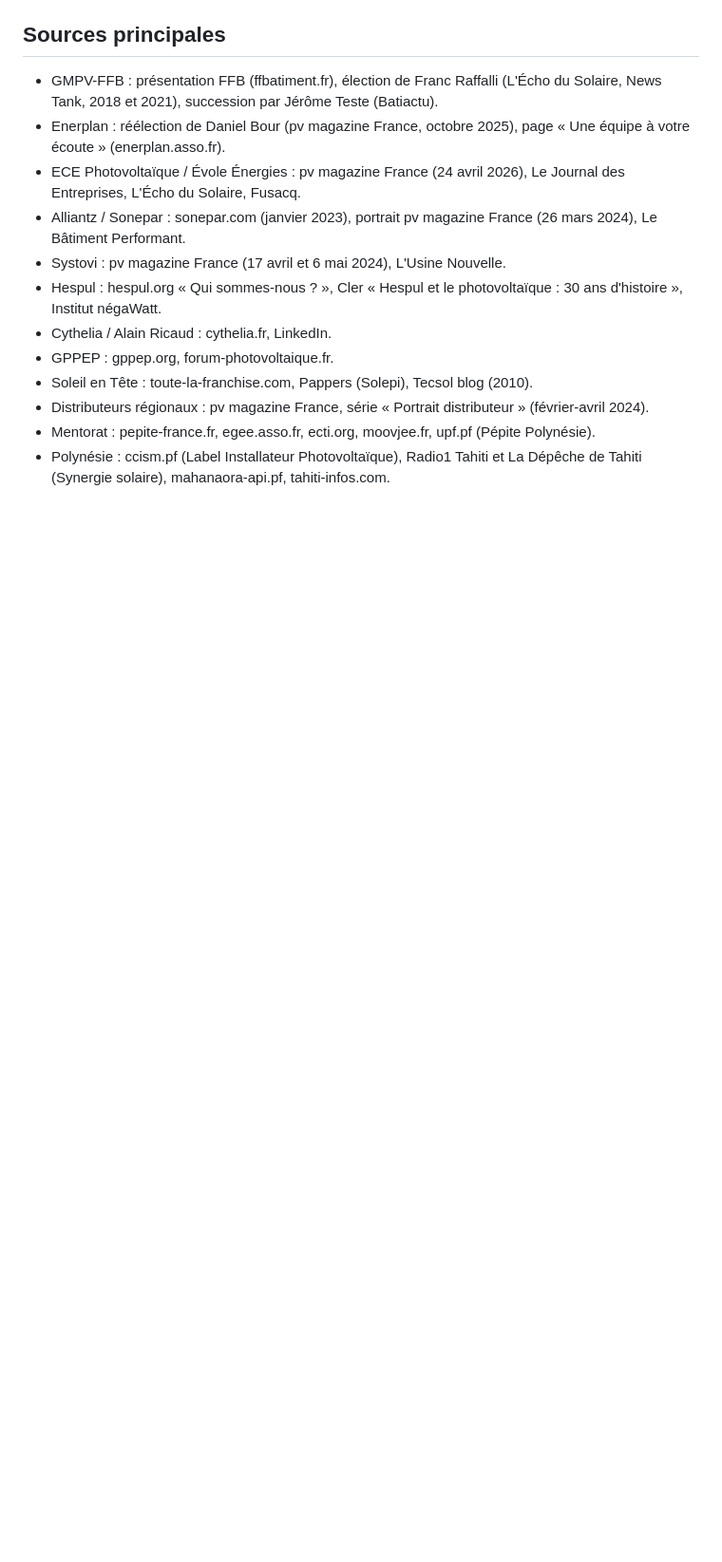
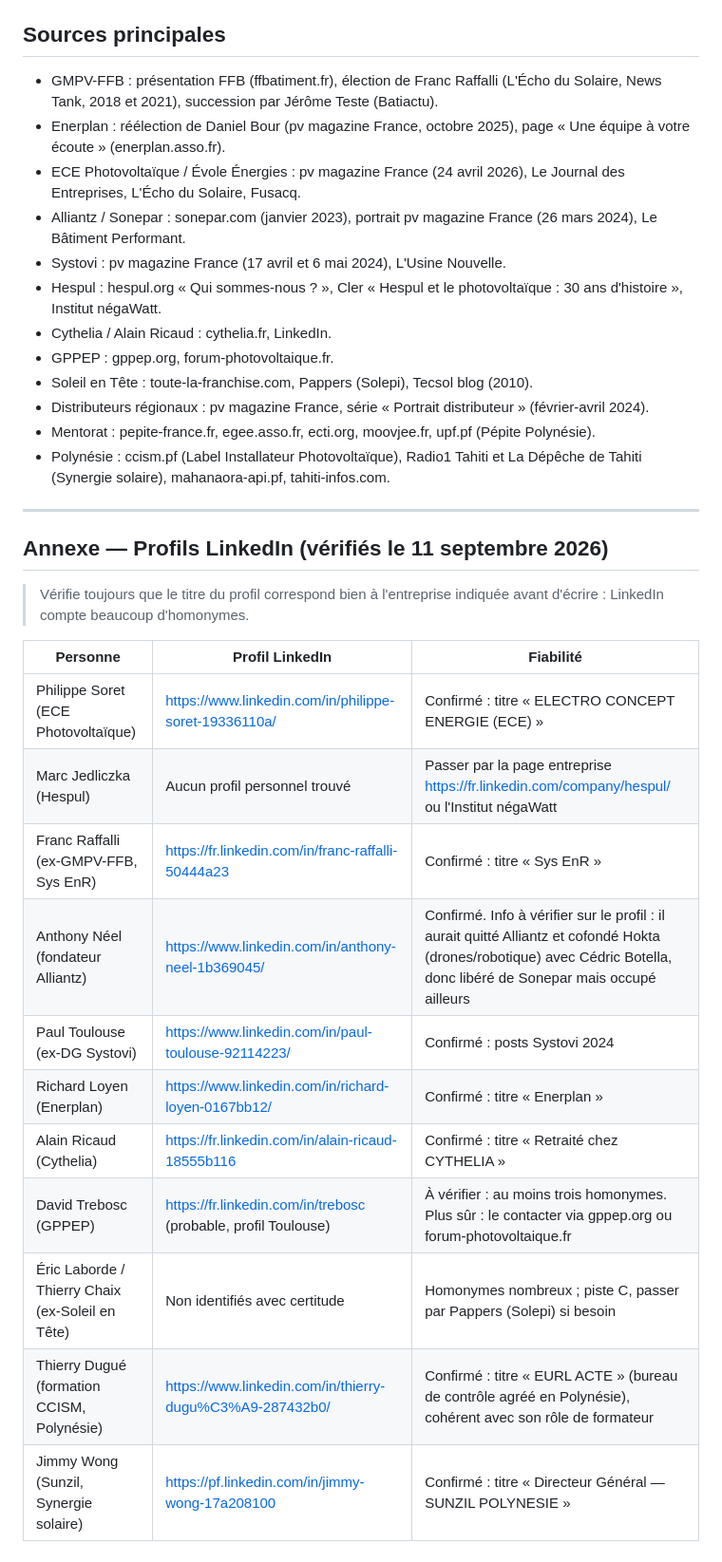
Before and after one commit to HauN8N-Claude/POLYNETIA, a Markdown page: docs/pepite-recherche-mentor.md, the part around the change. Shown at 95% size. Rendered like a GitHub page; blank space fills up the shorter version.

Commit message:
Ajoute les profils LinkedIn des mentors potentiels aux deux dossiers
Annexe par dossier avec URL, niveau de fiabilité et alternatives quand
le profil est introuvable ou ambigu (homonymes).

Co-Authored-By: Claude Fable 5 <noreply@anthropic.com>
Claude-Session: https://claude.ai/code/session_019dU5Nj2fvdy8X1ZDYxnTvs

```diff
--- a/docs/pepite-recherche-mentor.md
+++ b/docs/pepite-recherche-mentor.md
@@ -143,3 +143,23 @@ Un bon mentor répond à la question 1 avec des anecdotes, pas avec des généra
 - Distributeurs régionaux : pv magazine France, série « Portrait distributeur » (février-avril 2024).
 - Mentorat : pepite-france.fr, egee.asso.fr, ecti.org, moovjee.fr, upf.pf (Pépite Polynésie).
 - Polynésie : ccism.pf (Label Installateur Photovoltaïque), Radio1 Tahiti et La Dépêche de Tahiti (Synergie solaire), mahanaora-api.pf, tahiti-infos.com.
+
+---
+
+## Annexe — Profils LinkedIn (vérifiés le 11 septembre 2026)
+
+> Vérifie toujours que le titre du profil correspond bien à l'entreprise indiquée avant d'écrire : LinkedIn compte beaucoup d'homonymes.
+
+| Personne | Profil LinkedIn | Fiabilité |
+|---|---|---|
+| Philippe Soret (ECE Photovoltaïque) | https://www.linkedin.com/in/philippe-soret-19336110a/ | Confirmé : titre « ELECTRO CONCEPT ENERGIE (ECE) » |
+| Marc Jedliczka (Hespul) | Aucun profil personnel trouvé | Passer par la page entreprise https://fr.linkedin.com/company/hespul/ ou l'Institut négaWatt |
+| Franc Raffalli (ex-GMPV-FFB, Sys EnR) | https://fr.linkedin.com/in/franc-raffalli-50444a23 | Confirmé : titre « Sys EnR » |
+| Anthony Néel (fondateur Alliantz) | https://www.linkedin.com/in/anthony-neel-1b369045/ | Confirmé. Info à vérifier sur le profil : il aurait quitté Alliantz et cofondé Hokta (drones/robotique) avec Cédric Botella, donc libéré de Sonepar mais occupé ailleurs |
+| Paul Toulouse (ex-DG Systovi) | https://www.linkedin.com/in/paul-toulouse-92114223/ | Confirmé : posts Systovi 2024 |
+| Richard Loyen (Enerplan) | https://www.linkedin.com/in/richard-loyen-0167bb12/ | Confirmé : titre « Enerplan » |
+| Alain Ricaud (Cythelia) | https://fr.linkedin.com/in/alain-ricaud-18555b116 | Confirmé : titre « Retraité chez CYTHELIA » |
+| David Trebosc (GPPEP) | https://fr.linkedin.com/in/trebosc (probable, profil Toulouse) | À vérifier : au moins trois homonymes. Plus sûr : le contacter via gppep.org ou forum-photovoltaique.fr |
+| Éric Laborde / Thierry Chaix (ex-Soleil en Tête) | Non identifiés avec certitude | Homonymes nombreux ; piste C, passer par Pappers (Solepi) si besoin |
+| Thierry Dugué (formation CCISM, Polynésie) | https://www.linkedin.com/in/thierry-dugu%C3%A9-287432b0/ | Confirmé : titre « EURL ACTE » (bureau de contrôle agréé en Polynésie), cohérent avec son rôle de formateur |
+| Jimmy Wong (Sunzil, Synergie solaire) | https://pf.linkedin.com/in/jimmy-wong-17a208100 | Confirmé : titre « Directeur Général — SUNZIL POLYNESIE » |
```
Also changed, not shown: docs/pepite-recherche-mentor-conseil.md (+15 -0 lines).
